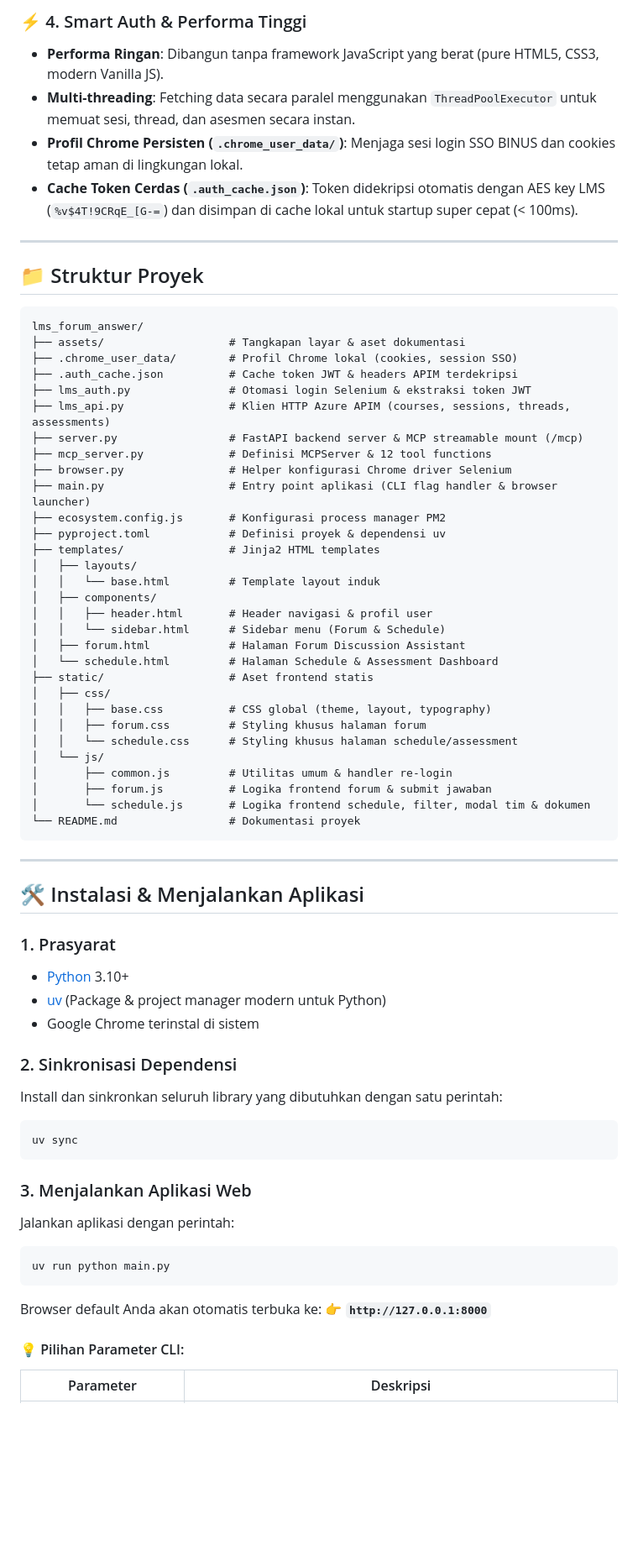
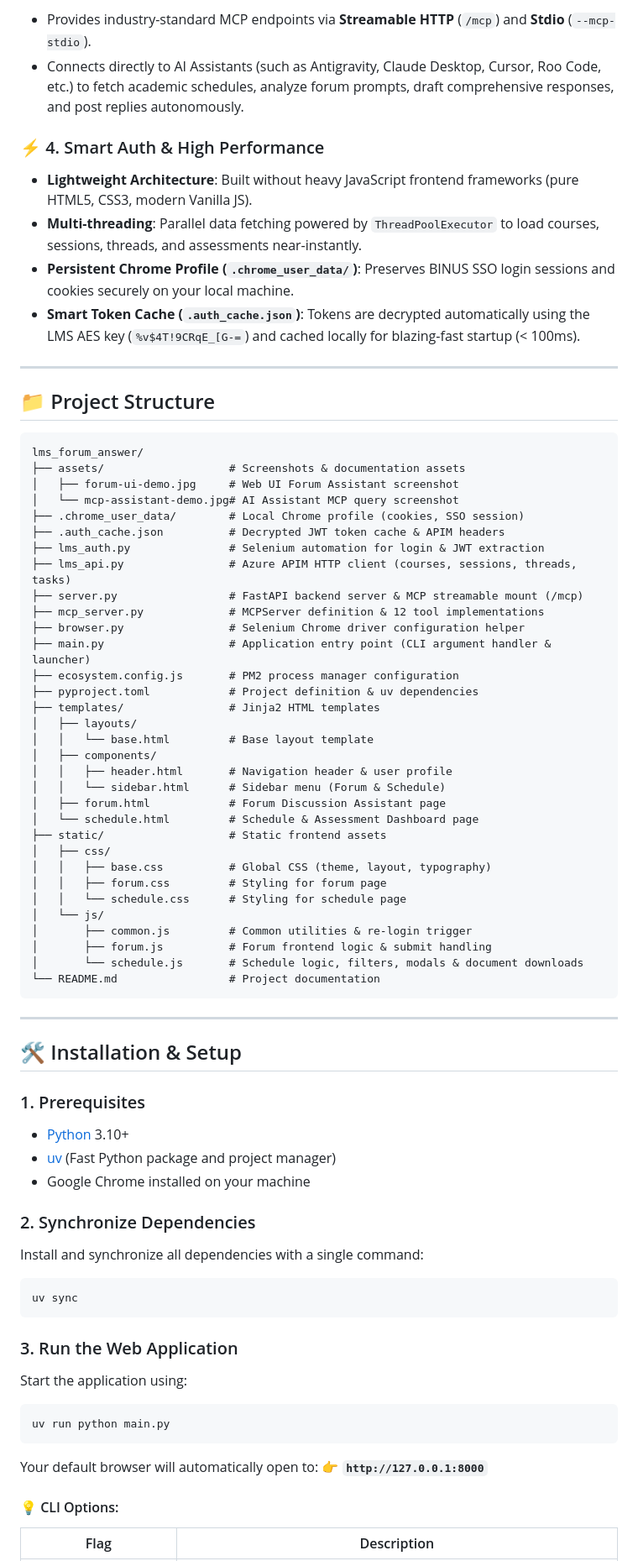
Before and after one commit to JordanRD/BinusLMSAssistant, a Markdown page: README.md, the part around one of its changes. Shown at 84% size. Rendered like a GitHub page; blank space fills up the shorter version.

Commit message:
docs: add web UI forum screenshot and translate documentation to English

````diff
--- a/README.md
+++ b/README.md
@@ -31,70 +33,76 @@ Aplikasi web lokal mandiri dan **Model Context Protocol (MCP) Server** berbasis
 
-### ⚡ 4. Smart Auth & Performa Tinggi
-- **Performa Ringan**: Dibangun tanpa framework JavaScript yang berat (pure HTML5, CSS3, modern Vanilla JS).
-- **Multi-threading**: Fetching data secara paralel menggunakan `ThreadPoolExecutor` untuk memuat sesi, thread, dan asesmen secara instan.
-- **Profil Chrome Persisten (`.chrome_user_data/`)**: Menjaga sesi login SSO BINUS dan cookies tetap aman di lingkungan lokal.
-- **Cache Token Cerdas (`.auth_cache.json`)**: Token didekripsi otomatis dengan AES key LMS (`%v$4T!9CRqE_[G-=`) dan disimpan di cache lokal untuk startup super cepat (< 100ms).
+- Provides industry-standard MCP endpoints via **Streamable HTTP** (`/mcp`) and **Stdio** (`--mcp-stdio`).
+- Connects directly to AI Assistants (such as Antigravity, Claude Desktop, Cursor, Roo Code, etc.) to fetch academic schedules, analyze forum prompts, draft comprehensive responses, and post replies autonomously.
+
+### ⚡ 4. Smart Auth & High Performance
+
+- **Lightweight Architecture**: Built without heavy JavaScript frontend frameworks (pure HTML5, CSS3, modern Vanilla JS).
+- **Multi-threading**: Parallel data fetching powered by `ThreadPoolExecutor` to load courses, sessions, threads, and assessments near-instantly.
+- **Persistent Chrome Profile (`.chrome_user_data/`)**: Preserves BINUS SSO login sessions and cookies securely on your local machine.
+- **Smart Token Cache (`.auth_cache.json`)**: Tokens are decrypted automatically using the LMS AES key (`%v$4T!9CRqE_[G-=`) and cached locally for blazing-fast startup (< 100ms).
 
 ---
 
-## 📁 Struktur Proyek
+## 📁 Project Structure
 
 ```text
 lms_forum_answer/
-├── assets/                   # Tangkapan layar & aset dokumentasi
-├── .chrome_user_data/        # Profil Chrome lokal (cookies, session SSO)
-├── .auth_cache.json          # Cache token JWT & headers APIM terdekripsi
-├── lms_auth.py               # Otomasi login Selenium & ekstraksi token JWT
-├── lms_api.py                # Klien HTTP Azure APIM (courses, sessions, threads, assessments)
+├── assets/                   # Screenshots & documentation assets
+│   ├── forum-ui-demo.jpg     # Web UI Forum Assistant screenshot
+│   └── mcp-assistant-demo.jpg# AI Assistant MCP query screenshot
+├── .chrome_user_data/        # Local Chrome profile (cookies, SSO session)
+├── .auth_cache.json          # Decrypted JWT token cache & APIM headers
+├── lms_auth.py               # Selenium automation for login & JWT extraction
+├── lms_api.py                # Azure APIM HTTP client (courses, sessions, threads, tasks)
 ├── server.py                 # FastAPI backend server & MCP streamable mount (/mcp)
-├── mcp_server.py             # Definisi MCPServer & 12 tool functions
-├── browser.py                # Helper konfigurasi Chrome driver Selenium
-├── main.py                   # Entry point aplikasi (CLI flag handler & browser launcher)
-├── ecosystem.config.js       # Konfigurasi process manager PM2
-├── pyproject.toml            # Definisi proyek & dependensi uv
+├── mcp_server.py             # MCPServer definition & 12 tool implementations
+├── browser.py                # Selenium Chrome driver configuration helper
+├── main.py                   # Application entry point (CLI argument handler & launcher)
+├── ecosystem.config.js       # PM2 process manager configuration
+├── pyproject.toml            # Project definition & uv dependencies
 ├── templates/                # Jinja2 HTML templates
 │   ├── layouts/
-│   │   └── base.html         # Template layout induk
+│   │   └── base.html         # Base layout template
 │   ├── components/
-│   │   ├── header.html       # Header navigasi & profil user
+│   │   ├── header.html       # Navigation header & user profile
 │   │   └── sidebar.html      # Sidebar menu (Forum & Schedule)
-│   ├── forum.html            # Halaman Forum Discussion Assistant
-│   └── schedule.html         # Halaman Schedule & Assessment Dashboard
-├── static/                   # Aset frontend statis
+│   ├── forum.html            # Forum Discussion Assistant page
+│   └── schedule.html         # Schedule & Assessment Dashboard page
+├── static/                   # Static frontend assets
 │   ├── css/
-│   │   ├── base.css          # CSS global (theme, layout, typography)
-│   │   ├── forum.css         # Styling khusus halaman forum
-│   │   └── schedule.css      # Styling khusus halaman schedule/assessment
+│   │   ├── base.css          # Global CSS (theme, layout, typography)
+│   │   ├── forum.css         # Styling for forum page
+│   │   └── schedule.css      # Styling for schedule page
 │   └── js/
-│       ├── common.js         # Utilitas umum & handler re-login
-│       ├── forum.js          # Logika frontend forum & submit jawaban
-│       └── schedule.js       # Logika frontend schedule, filter, modal tim & dokumen
-└── README.md                 # Dokumentasi proyek
+│       ├── common.js         # Common utilities & re-login trigger
+│       ├── forum.js          # Forum frontend logic & submit handling
+│       └── schedule.js       # Schedule logic, filters, modals & document downloads
+└── README.md                 # Project documentation
 ```
 
 ---
 
-## 🛠️ Instalasi & Menjalankan Aplikasi
+## 🛠️ Installation & Setup
 
-### 1. Prasyarat
+### 1. Prerequisites
 - [Python](https://www.python.org/) 3.10+
-- [uv](https://github.com/astral-sh/uv) (Package & project manager modern untuk Python)
-- Google Chrome terinstal di sistem
+- [uv](https://github.com/astral-sh/uv) (Fast Python package and project manager)
+- Google Chrome installed on your machine
 
-### 2. Sinkronisasi Dependensi
-Install dan sinkronkan seluruh library yang dibutuhkan dengan satu perintah:
+### 2. Synchronize Dependencies
+Install and synchronize all dependencies with a single command:
 ```powershell
 uv sync
 ```
 
-### 3. Menjalankan Aplikasi Web
-Jalankan aplikasi dengan perintah:
+### 3. Run the Web Application
+Start the application using:
 ```powershell
 uv run python main.py
 ```
-Browser default Anda akan otomatis terbuka ke:
+Your default browser will automatically open to:
 👉 **`http://127.0.0.1:8000`**
 
-#### 💡 Pilihan Parameter CLI:
-| Parameter | Deskripsi |
+#### 💡 CLI Options:
+| Flag | Description |
 |---|---|
````
Also changed, not shown: other parts of README.md (+87 -85 lines), assets/forum-ui-demo.jpg (added).
